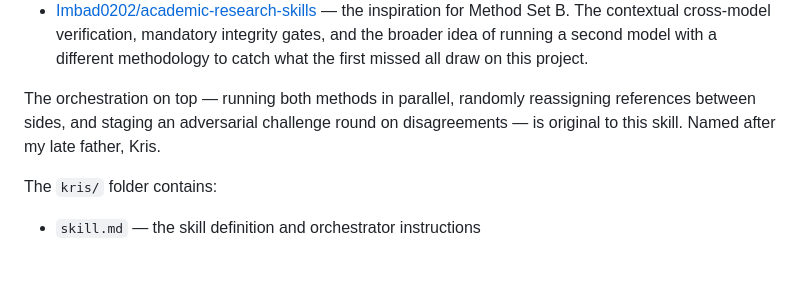
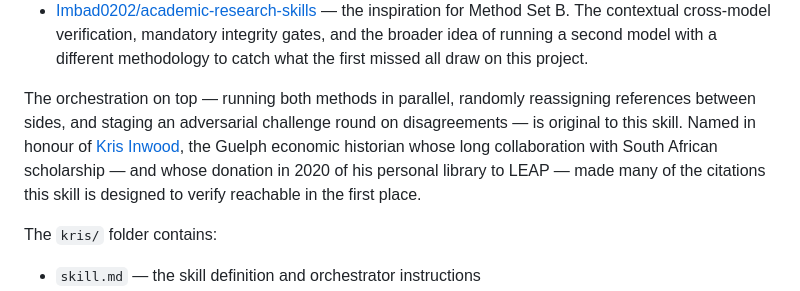
Before and after one commit to johanfourieza/econtools, a Markdown page: README.md, the part around the change. GitHub-like rendering; blank space fills up the shorter version.

Commit message:
Kris: name in honour of Kris Inwood
The skill that verifies references is named for Kris Inwood, whose
2020 donation of his personal library to LEAP made many of those
references reachable.

Co-Authored-By: Claude Opus 4.7 (1M context) <noreply@anthropic.com>

```diff
--- a/README.md
+++ b/README.md
@@ -77,7 +77,7 @@ The two method sets are designed to be non-overlapping, so a fake that defeats o
 - [PHY041/claude-skill-citation-checker](https://github.com/PHY041/claude-skill-citation-checker) — the inspiration for Method Set A. The API-cascade approach (CrossRef + OpenAlex + Semantic Scholar), the title-Jaccard threshold, the author-overlap heuristic, and several of the red-flag checks all trace back to this project.
 - [Imbad0202/academic-research-skills](https://github.com/Imbad0202/academic-research-skills) — the inspiration for Method Set B. The contextual cross-model verification, mandatory integrity gates, and the broader idea of running a second model with a different methodology to catch what the first missed all draw on this project.
 
-The orchestration on top — running both methods in parallel, randomly reassigning references between sides, and staging an adversarial challenge round on disagreements — is original to this skill. Named after my late father, Kris.
+The orchestration on top — running both methods in parallel, randomly reassigning references between sides, and staging an adversarial challenge round on disagreements — is original to this skill. Named in honour of [Kris Inwood](https://krisinwood.ca/), the Guelph economic historian whose long collaboration with South African scholarship — and whose donation in 2020 of his personal library to LEAP — made many of the citations this skill is designed to verify reachable in the first place.
 
 The `kris/` folder contains:
 
```
